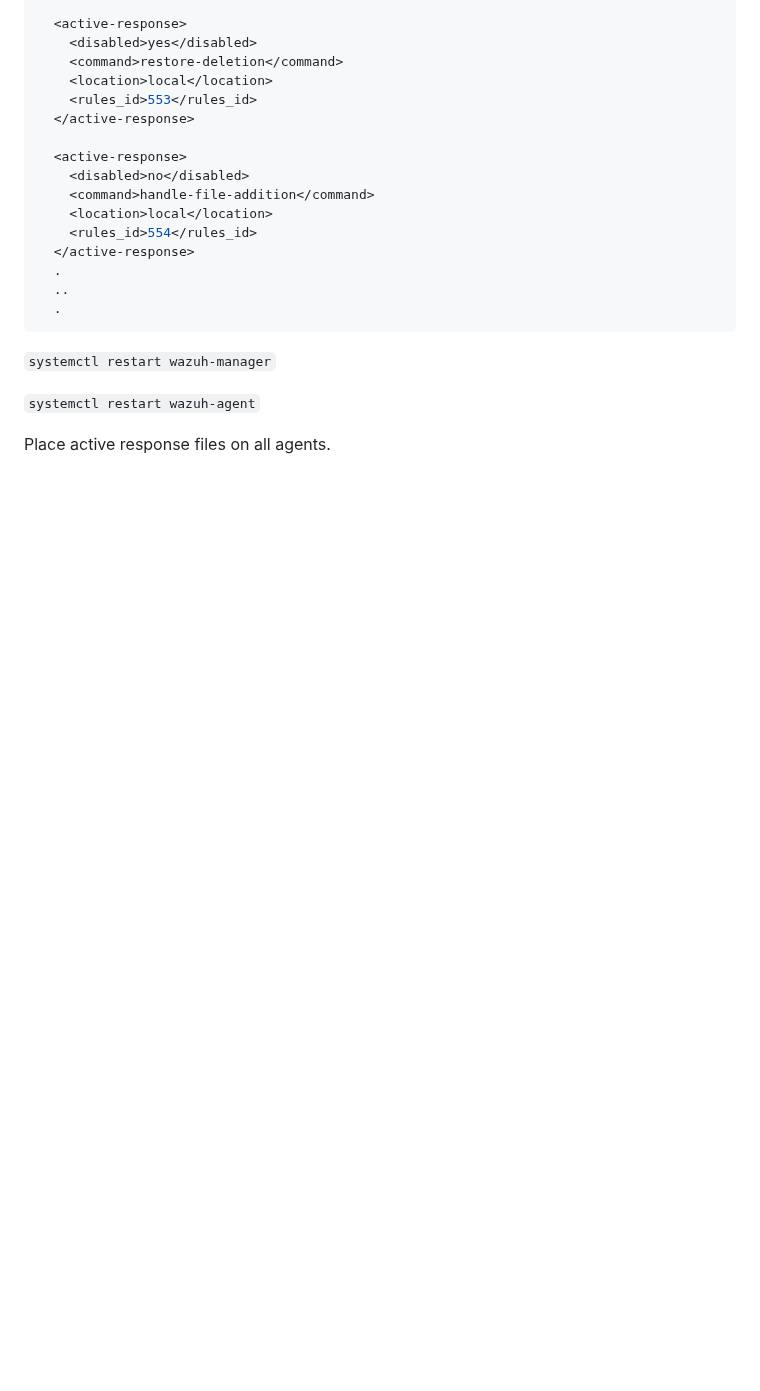
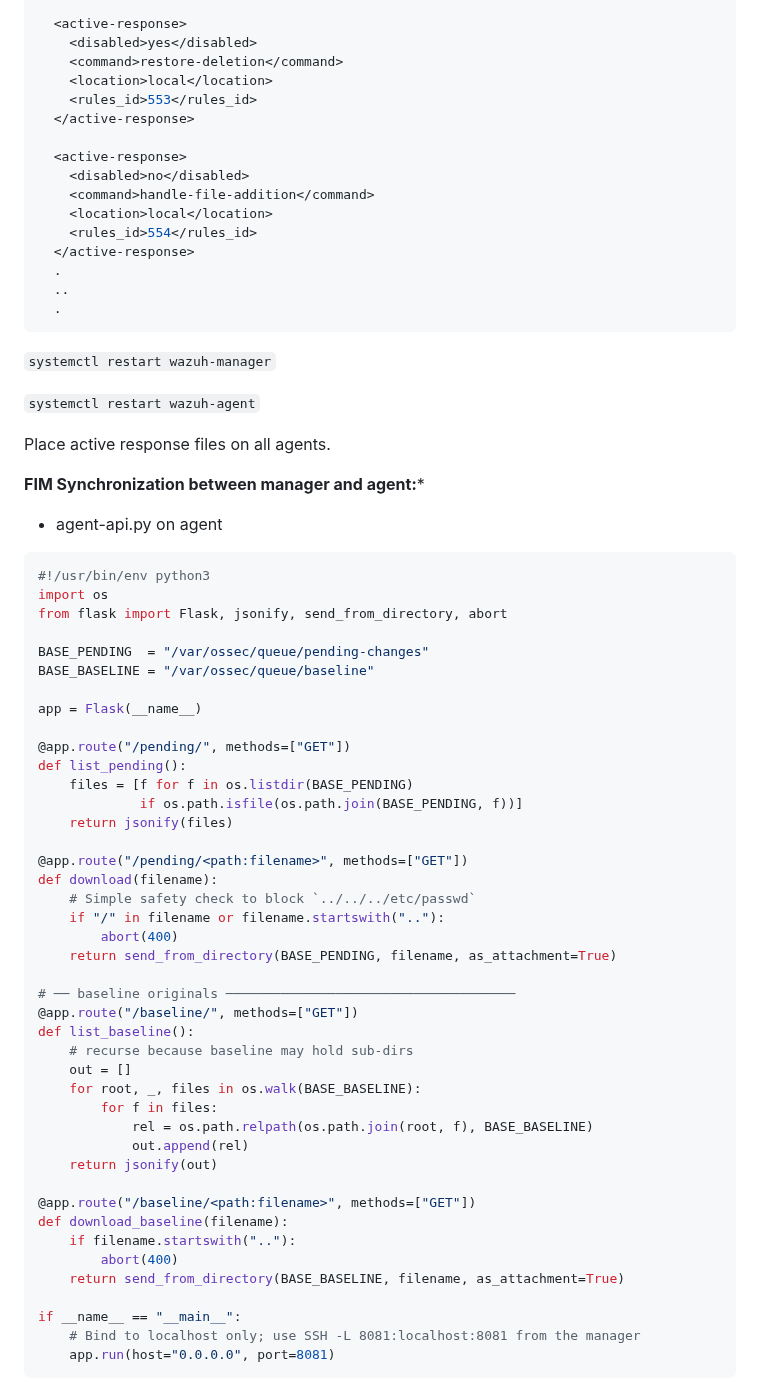
Before and after one commit to sefatuter/acme-siem, a Markdown page: README.md, the part around one of its changes. Rendered like a GitHub page; blank space fills up the shorter version.

````diff
--- a/README.md
+++ b/README.md
@@ -1042,3 +1042,52 @@ For testing purpose.
 ```systemctl restart wazuh-agent```
 
 Place active response files on all agents.
+
+**FIM Synchronization between manager and agent:***
+
+- agent-api.py on agent
+```py
+#!/usr/bin/env python3
+import os
+from flask import Flask, jsonify, send_from_directory, abort
+
+BASE_PENDING  = "/var/ossec/queue/pending-changes"
+BASE_BASELINE = "/var/ossec/queue/baseline"
+
+app = Flask(__name__)
+
+@app.route("/pending/", methods=["GET"])
+def list_pending():
+    files = [f for f in os.listdir(BASE_PENDING)
+             if os.path.isfile(os.path.join(BASE_PENDING, f))]
+    return jsonify(files)
+
+@app.route("/pending/<path:filename>", methods=["GET"])
+def download(filename):
+    # Simple safety check to block `../../../etc/passwd`
+    if "/" in filename or filename.startswith(".."):
+        abort(400)
+    return send_from_directory(BASE_PENDING, filename, as_attachment=True)
+
+# ── baseline originals ─────────────────────────────────────
+@app.route("/baseline/", methods=["GET"])
+def list_baseline():
+    # recurse because baseline may hold sub-dirs
+    out = []
+    for root, _, files in os.walk(BASE_BASELINE):
+        for f in files:
+            rel = os.path.relpath(os.path.join(root, f), BASE_BASELINE)
+            out.append(rel)
+    return jsonify(out)
+
+@app.route("/baseline/<path:filename>", methods=["GET"])
+def download_baseline(filename):
+    if filename.startswith(".."):
+        abort(400)
+    return send_from_directory(BASE_BASELINE, filename, as_attachment=True)
+
+if __name__ == "__main__":
+    # Bind to localhost only; use SSH -L 8081:localhost:8081 from the manager
+    app.run(host="0.0.0.0", port=8081)
+```
+
````
Also changed, not shown: other parts of README.md (+69 -0 lines).
